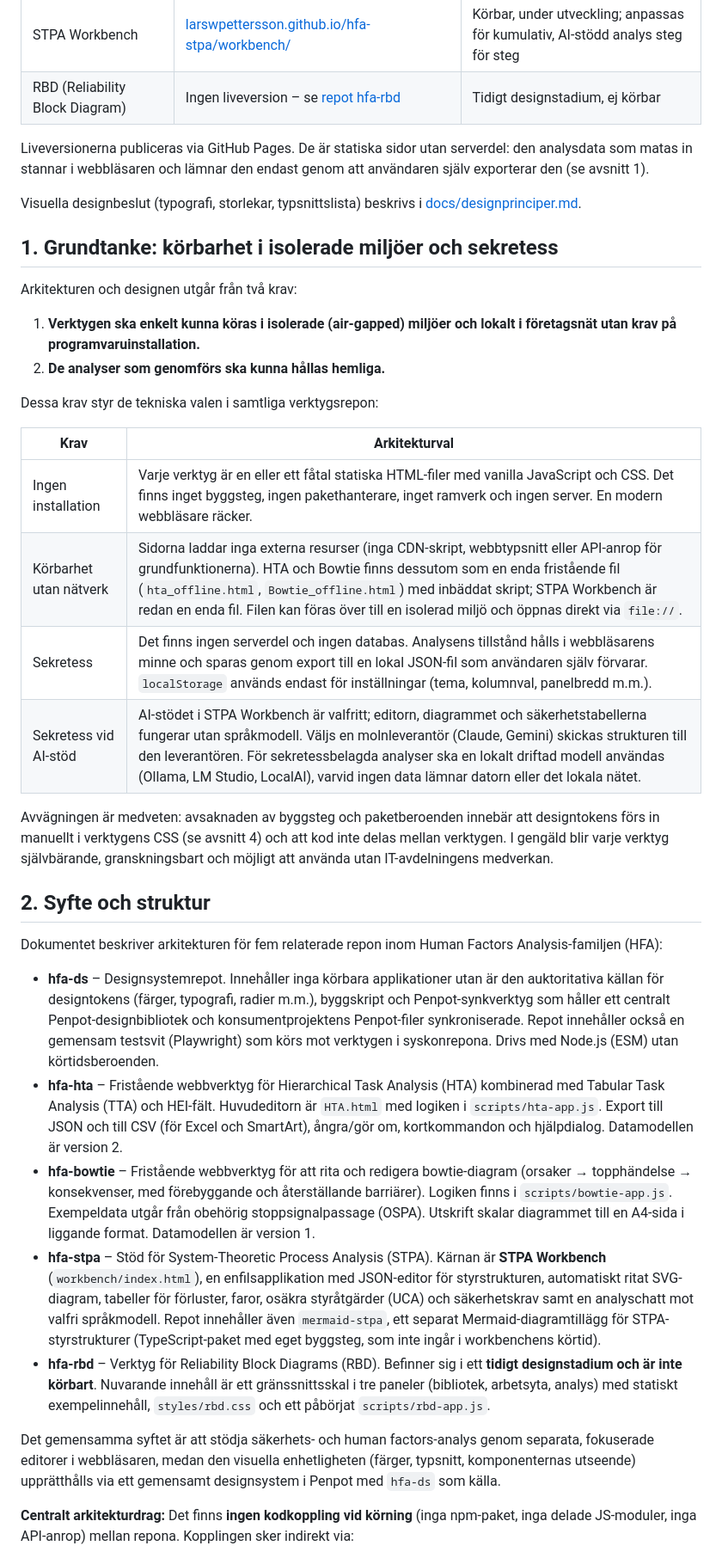
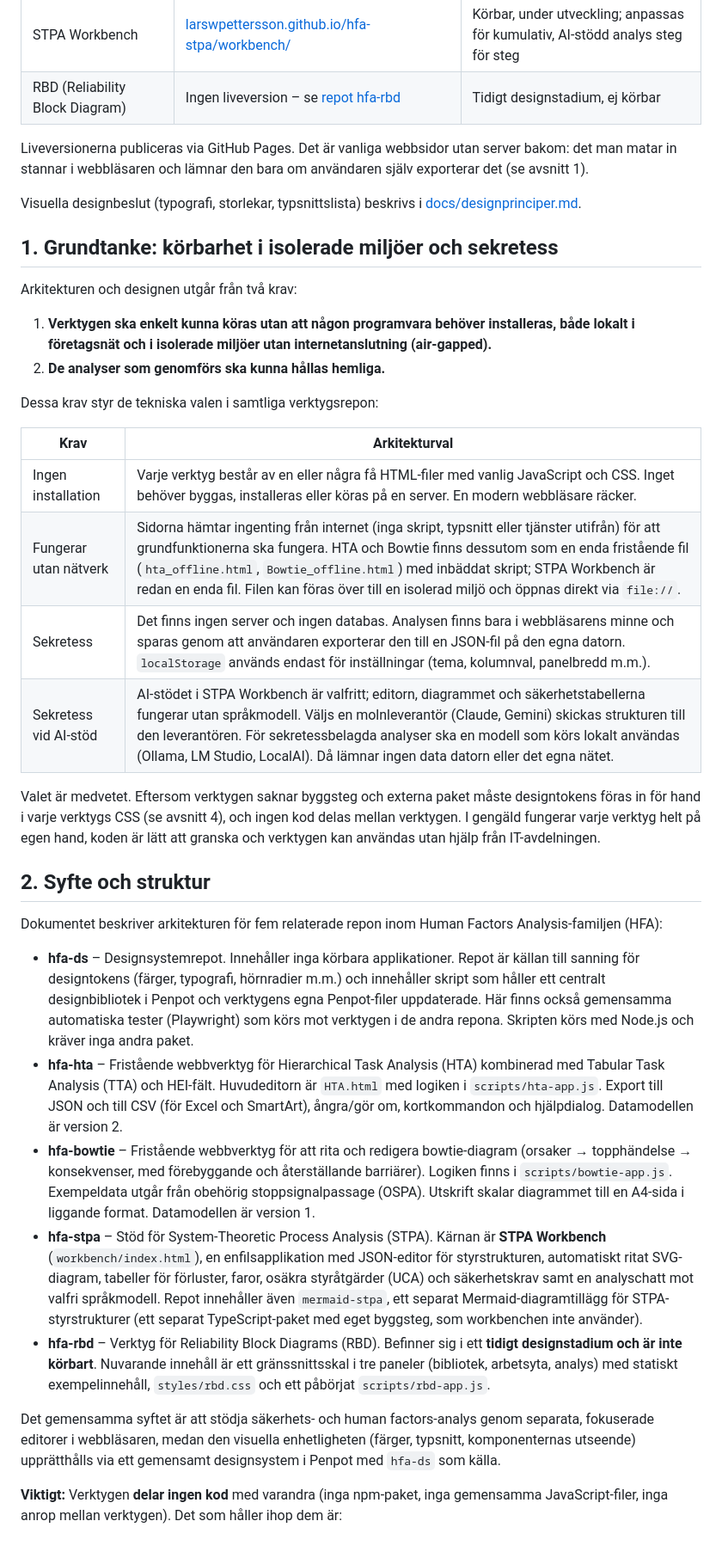
Before and after one commit to larswpettersson/hfa-ds, a Markdown page: arkitektur.md, the part around one of its changes. Shown at 86% size. Rendered like a GitHub page.

```diff
--- a/arkitektur.md
+++ b/arkitektur.md
@@ -11,7 +11,7 @@
 | STPA Workbench | [larswpettersson.github.io/hfa-stpa/workbench/](https://larswpettersson.github.io/hfa-stpa/workbench/) | Körbar, under utveckling; anpassas för kumulativ, AI-stödd analys steg för steg |
 | RBD (Reliability Block Diagram) | Ingen liveversion – se [repot hfa-rbd](https://github.com/larswpettersson/hfa-rbd) | Tidigt designstadium, ej körbar |
 
-Liveversionerna publiceras via GitHub Pages. De är statiska sidor utan serverdel: den analysdata som matas in stannar i webbläsaren och lämnar den endast genom att användaren själv exporterar den (se avsnitt 1).
+Liveversionerna publiceras via GitHub Pages. Det är vanliga webbsidor utan server bakom: det man matar in stannar i webbläsaren och lämnar den bara om användaren själv exporterar det (se avsnitt 1).
 
 Visuella designbeslut (typografi, storlekar, typsnittslista) beskrivs i [docs/designprinciper.md](docs/designprinciper.md).
 
@@ -19,31 +19,31 @@ Visuella designbeslut (typografi, storlekar, typsnittslista) beskrivs i [docs/de
 
 Arkitekturen och designen utgår från två krav:
 
-1. **Verktygen ska enkelt kunna köras i isolerade (air-gapped) miljöer och lokalt i företagsnät utan krav på programvaruinstallation.**
+1. **Verktygen ska enkelt kunna köras utan att någon programvara behöver installeras, både lokalt i företagsnät och i isolerade miljöer utan internetanslutning (air-gapped).**
 2. **De analyser som genomförs ska kunna hållas hemliga.**
 
 Dessa krav styr de tekniska valen i samtliga verktygsrepon:
 
 | Krav | Arkitekturval |
 |---|---|
-| Ingen installation | Varje verktyg är en eller ett fåtal statiska HTML-filer med vanilla JavaScript och CSS. Det finns inget byggsteg, ingen pakethanterare, inget ramverk och ingen server. En modern webbläsare räcker. |
-| Körbarhet utan nätverk | Sidorna laddar inga externa resurser (inga CDN-skript, webbtypsnitt eller API-anrop för grundfunktionerna). HTA och Bowtie finns dessutom som en enda fristående fil (`hta_offline.html`, `Bowtie_offline.html`) med inbäddat skript; STPA Workbench är redan en enda fil. Filen kan föras över till en isolerad miljö och öppnas direkt via `file://`. |
-| Sekretess | Det finns ingen serverdel och ingen databas. Analysens tillstånd hålls i webbläsarens minne och sparas genom export till en lokal JSON-fil som användaren själv förvarar. `localStorage` används endast för inställningar (tema, kolumnval, panelbredd m.m.). |
-| Sekretess vid AI-stöd | AI-stödet i STPA Workbench är valfritt; editorn, diagrammet och säkerhetstabellerna fungerar utan språkmodell. Väljs en molnleverantör (Claude, Gemini) skickas strukturen till den leverantören. För sekretessbelagda analyser ska en lokalt driftad modell användas (Ollama, LM Studio, LocalAI), varvid ingen data lämnar datorn eller det lokala nätet. |
+| Ingen installation | Varje verktyg består av en eller några få HTML-filer med vanlig JavaScript och CSS. Inget behöver byggas, installeras eller köras på en server. En modern webbläsare räcker. |
+| Fungerar utan nätverk | Sidorna hämtar ingenting från internet (inga skript, typsnitt eller tjänster utifrån) för att grundfunktionerna ska fungera. HTA och Bowtie finns dessutom som en enda fristående fil (`hta_offline.html`, `Bowtie_offline.html`) med inbäddat skript; STPA Workbench är redan en enda fil. Filen kan föras över till en isolerad miljö och öppnas direkt via `file://`. |
+| Sekretess | Det finns ingen server och ingen databas. Analysen finns bara i webbläsarens minne och sparas genom att användaren exporterar den till en JSON-fil på den egna datorn. `localStorage` används endast för inställningar (tema, kolumnval, panelbredd m.m.). |
+| Sekretess vid AI-stöd | AI-stödet i STPA Workbench är valfritt; editorn, diagrammet och säkerhetstabellerna fungerar utan språkmodell. Väljs en molnleverantör (Claude, Gemini) skickas strukturen till den leverantören. För sekretessbelagda analyser ska en modell som körs lokalt användas (Ollama, LM Studio, LocalAI). Då lämnar ingen data datorn eller det egna nätet. |
 
-Avvägningen är medveten: avsaknaden av byggsteg och paketberoenden innebär att designtokens förs in manuellt i verktygens CSS (se avsnitt 4) och att kod inte delas mellan verktygen. I gengäld blir varje verktyg självbärande, granskningsbart och möjligt att använda utan IT-avdelningens medverkan.
+Valet är medvetet. Eftersom verktygen saknar byggsteg och externa paket måste designtokens föras in för hand i varje verktygs CSS (se avsnitt 4), och ingen kod delas mellan verktygen. I gengäld fungerar varje verktyg helt på egen hand, koden är lätt att granska och verktygen kan användas utan hjälp från IT-avdelningen.
 
 ## 2. Syfte och struktur
 
 Dokumentet beskriver arkitekturen för fem relaterade repon inom Human Factors Analysis-familjen (HFA):
 
-- **hfa-ds** – Designsystemrepot. Innehåller inga körbara applikationer utan är den auktoritativa källan för designtokens (färger, typografi, radier m.m.), byggskript och Penpot-synkverktyg som håller ett centralt Penpot-designbibliotek och konsumentprojektens Penpot-filer synkroniserade. Repot innehåller också en gemensam testsvit (Playwright) som körs mot verktygen i syskonrepona. Drivs med Node.js (ESM) utan körtidsberoenden.
+- **hfa-ds** – Designsystemrepot. Innehåller inga körbara applikationer. Repot är källan till sanning för designtokens (färger, typografi, hörnradier m.m.) och innehåller skript som håller ett centralt designbibliotek i Penpot och verktygens egna Penpot-filer uppdaterade. Här finns också gemensamma automatiska tester (Playwright) som körs mot verktygen i de andra repona. Skripten körs med Node.js och kräver inga andra paket.
 - **hfa-hta** – Fristående webbverktyg för Hierarchical Task Analysis (HTA) kombinerad med Tabular Task Analysis (TTA) och HEI-fält. Huvudeditorn är `HTA.html` med logiken i `scripts/hta-app.js`. Export till JSON och till CSV (för Excel och SmartArt), ångra/gör om, kortkommandon och hjälpdialog. Datamodellen är version 2.
 - **hfa-bowtie** – Fristående webbverktyg för att rita och redigera bowtie-diagram (orsaker → topphändelse → konsekvenser, med förebyggande och återställande barriärer). Logiken finns i `scripts/bowtie-app.js`. Exempeldata utgår från obehörig stoppsignalpassage (OSPA). Utskrift skalar diagrammet till en A4-sida i liggande format. Datamodellen är version 1.
-- **hfa-stpa** – Stöd för System-Theoretic Process Analysis (STPA). Kärnan är **STPA Workbench** (`workbench/index.html`), en enfilsapplikation med JSON-editor för styrstrukturen, automatiskt ritat SVG-diagram, tabeller för förluster, faror, osäkra styråtgärder (UCA) och säkerhetskrav samt en analyschatt mot valfri språkmodell. Repot innehåller även `mermaid-stpa`, ett separat Mermaid-diagramtillägg för STPA-styrstrukturer (TypeScript-paket med eget byggsteg, som inte ingår i workbenchens körtid).
+- **hfa-stpa** – Stöd för System-Theoretic Process Analysis (STPA). Kärnan är **STPA Workbench** (`workbench/index.html`), en enfilsapplikation med JSON-editor för styrstrukturen, automatiskt ritat SVG-diagram, tabeller för förluster, faror, osäkra styråtgärder (UCA) och säkerhetskrav samt en analyschatt mot valfri språkmodell. Repot innehåller även `mermaid-stpa`, ett separat Mermaid-diagramtillägg för STPA-styrstrukturer (ett separat TypeScript-paket med eget byggsteg, som workbenchen inte använder).
 - **hfa-rbd** – Verktyg för Reliability Block Diagrams (RBD). Befinner sig i ett **tidigt designstadium och är inte körbart**. Nuvarande innehåll är ett gränssnittsskal i tre paneler (bibliotek, arbetsyta, analys) med statiskt exempelinnehåll, `styles/rbd.css` och ett påbörjat `scripts/rbd-app.js`.
 
 Det gemensamma syftet är att stödja säkerhets- och human factors-analys genom separata, fokuserade editorer i webbläsaren, medan den visuella enhetligheten (färger, typsnitt, komponenternas utseende) upprätthålls via ett gemensamt designsystem i Penpot med `hfa-ds` som källa.
 
-**Centralt arkitekturdrag:** Det finns **ingen kodkoppling vid körning** (inga npm-paket, inga delade JS-moduler, inga API-anrop) mellan repona. Kopplingen sker indirekt via:
+**Viktigt:** Verktygen **delar ingen kod** med varandra (inga npm-paket, inga gemensamma JavaScript-filer, inga anrop mellan verktygen). Det som håller ihop dem är:
 
```
Also changed, not shown: other parts of arkitektur.md (+32 -32 lines), ARCHITECTURE.md (+42 -42 lines).
